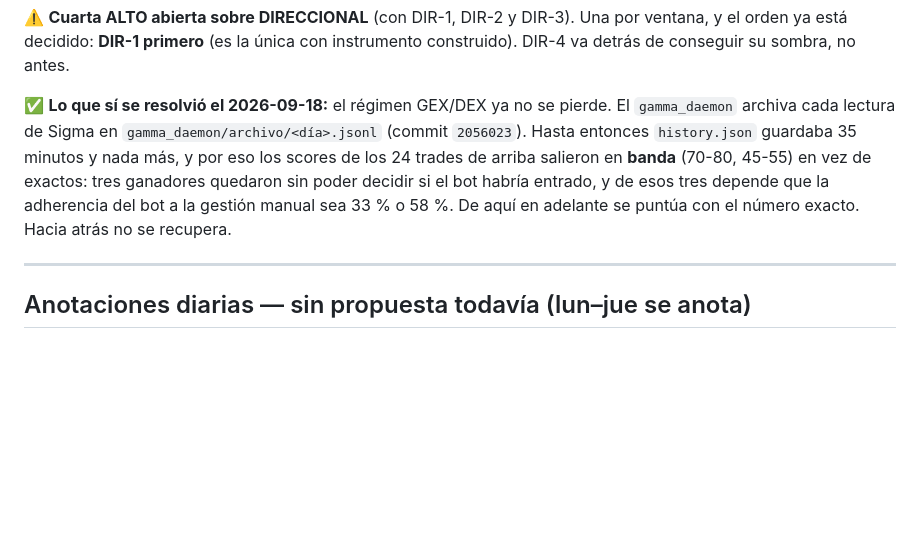
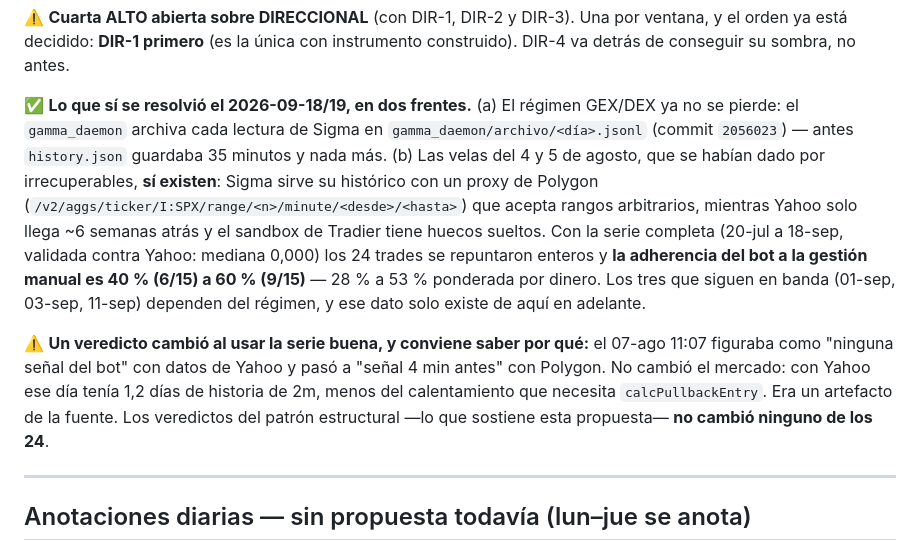
Before and after one commit to gcarvaja51/bitacora-tasty, a Markdown page: SUGERENCIAS.md, the part around the change. Drawn GitHub-style; blank space fills up the shorter version.

Commit message:
DIR-4: la adherencia del bot es 40-60%, medida sobre los 15 ganadores
Los 24 direccionales se repuntaron con la serie COMPLETA. Las velas del 4 y 5
de agosto, que el 18-sep se dieron por irrecuperables, si existen: Sigma sirve
su historico con un proxy de Polygon (/v2/aggs/ticker/I:SPX/range/<n>/minute/
<desde>/<hasta>) que acepta rangos arbitrarios. Yahoo solo llega ~6 semanas
atras y el sandbox de Tradier tiene huecos sueltos (4, 5, 6 y 8 de agosto).
Estaba documentado en memoria y no se consulto -- ese fue el error.

Serie 20-jul a 18-sep validada contra Yahoo: diferencia mediana 0,000 en 2m y
en 15m sobre 6018 y 1557 barras emparejadas.

Con los 15 ganadores (antes solo se podian puntuar 12): el bot entra seguro en
6 (40%), queda en el limite en 3 y no entra en 6. Adherencia 40% a 60%, o 28% a
53% ponderada por dinero. Los tres del limite dependen del regimen GEX/DEX, que
solo existe de aqui en adelante.

Un veredicto cambio con la serie buena: el 07-ago 11:07 figuraba como "ninguna
senal" con Yahoo y paso a "senal 4 min antes" con Polygon. No cambio el mercado
-- con Yahoo ese dia tenia 1,2 dias de historia de 2m, menos del calentamiento
que necesita calcPullbackEntry. Artefacto de la fuente.

Lo que NO cambio: los 24 veredictos del patron estructural son identicos, con
los mismos numeros (PASA n=14 -103,32; FALLA n=10 +171,20) y la misma
consistencia por mitades. DIR-4 se sostiene sin tocar nada.

Impacto: BAJO (backlog; no cambia ninguna decision de trading)
Estrategia: DIRECCIONAL

Co-Authored-By: Claude Opus 5 (1M context) <noreply@anthropic.com>

```diff
--- a/SUGERENCIAS.md
+++ b/SUGERENCIAS.md
@@ -481,13 +481,23 @@ muestra sí discriminan.
 el orden ya está decidido: **DIR-1 primero** (es la única con instrumento construido). DIR-4
 va detrás de conseguir su sombra, no antes.
 
-✅ **Lo que sí se resolvió el 2026-09-18:** el régimen GEX/DEX ya no se pierde. El
-`gamma_daemon` archiva cada lectura de Sigma en `gamma_daemon/archivo/<día>.jsonl` (commit
-`2056023`). Hasta entonces `history.json` guardaba 35 minutos y nada más, y por eso los
-scores de los 24 trades de arriba salieron en **banda** (70-80, 45-55) en vez de exactos:
-tres ganadores quedaron sin poder decidir si el bot habría entrado, y de esos tres depende
-que la adherencia del bot a la gestión manual sea 33 % o 58 %. De aquí en adelante se puntúa
-con el número exacto. Hacia atrás no se recupera.
+✅ **Lo que sí se resolvió el 2026-09-18/19, en dos frentes.** (a) El régimen GEX/DEX ya no
+se pierde: el `gamma_daemon` archiva cada lectura de Sigma en
+`gamma_daemon/archivo/<día>.jsonl` (commit `2056023`) — antes `history.json` guardaba 35
+minutos y nada más. (b) Las velas del 4 y 5 de agosto, que se habían dado por
+irrecuperables, **sí existen**: Sigma sirve su histórico con un proxy de Polygon
+(`/v2/aggs/ticker/I:SPX/range/<n>/minute/<desde>/<hasta>`) que acepta rangos arbitrarios,
+mientras Yahoo solo llega ~6 semanas atrás y el sandbox de Tradier tiene huecos sueltos.
+Con la serie completa (20-jul a 18-sep, validada contra Yahoo: mediana 0,000) los 24 trades
+se repuntaron enteros y **la adherencia del bot a la gestión manual es 40 % (6/15) a 60 %
+(9/15)** — 28 % a 53 % ponderada por dinero. Los tres que siguen en banda (01-sep, 03-sep,
+11-sep) dependen del régimen, y ese dato solo existe de aquí en adelante.
+
+⚠️ **Un veredicto cambió al usar la serie buena, y conviene saber por qué:** el 07-ago 11:07
+figuraba como "ninguna señal del bot" con datos de Yahoo y pasó a "señal 4 min antes" con
+Polygon. No cambió el mercado: con Yahoo ese día tenía 1,2 días de historia de 2m, menos del
+calentamiento que necesita `calcPullbackEntry`. Era un artefacto de la fuente. Los veredictos
+del patrón estructural —lo que sostiene esta propuesta— **no cambió ninguno de los 24**.
 
 ---
 
```
